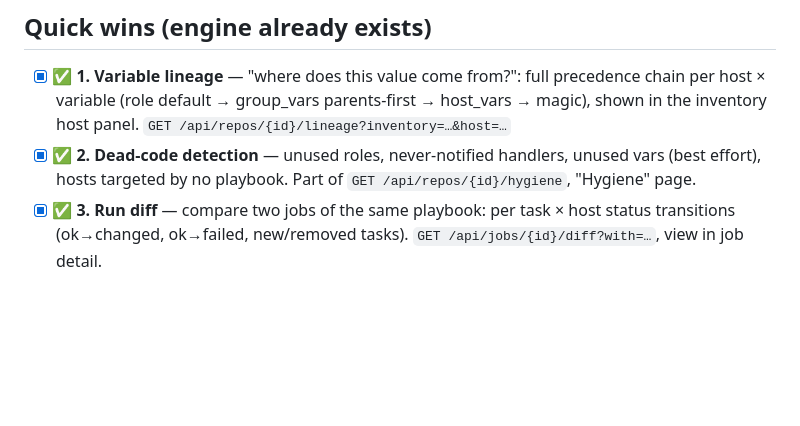
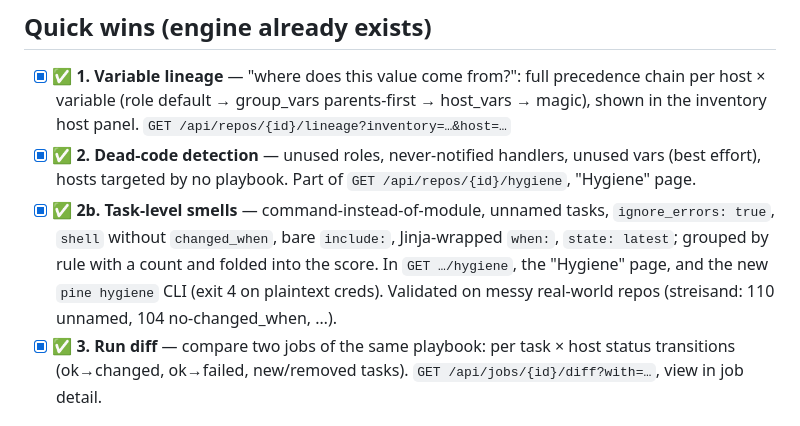
Before and after one commit to jgsqware/pine, a Markdown page: ROADMAP.md, the part around the change. Drawn GitHub-style; blank space fills up the shorter version.

```diff
--- a/ROADMAP.md
+++ b/ROADMAP.md
@@ -30,6 +30,12 @@ Status: ✅ done · 🚧 in progress · ⏳ planned · 🔗 blocked by another p
 - [x] ✅ **2. Dead-code detection** — unused roles, never-notified handlers,
       unused vars (best effort), hosts targeted by no playbook.
       Part of `GET /api/repos/{id}/hygiene`, "Hygiene" page.
+- [x] ✅ **2b. Task-level smells** — command-instead-of-module, unnamed tasks,
+      `ignore_errors: true`, `shell` without `changed_when`, bare `include:`,
+      Jinja-wrapped `when:`, `state: latest`; grouped by rule with a count and
+      folded into the score. In `GET …/hygiene`, the "Hygiene" page, and the new
+      `pine hygiene` CLI (exit 4 on plaintext creds). Validated on messy
+      real-world repos (streisand: 110 unnamed, 104 no-changed_when, …).
 - [x] ✅ **3. Run diff** — compare two jobs of the same playbook: per
       task × host status transitions (ok→changed, ok→failed, new/removed
       tasks). `GET /api/jobs/{id}/diff?with=…`, view in job detail.
```
Also changed, not shown: README.md (+8 -2 lines).
